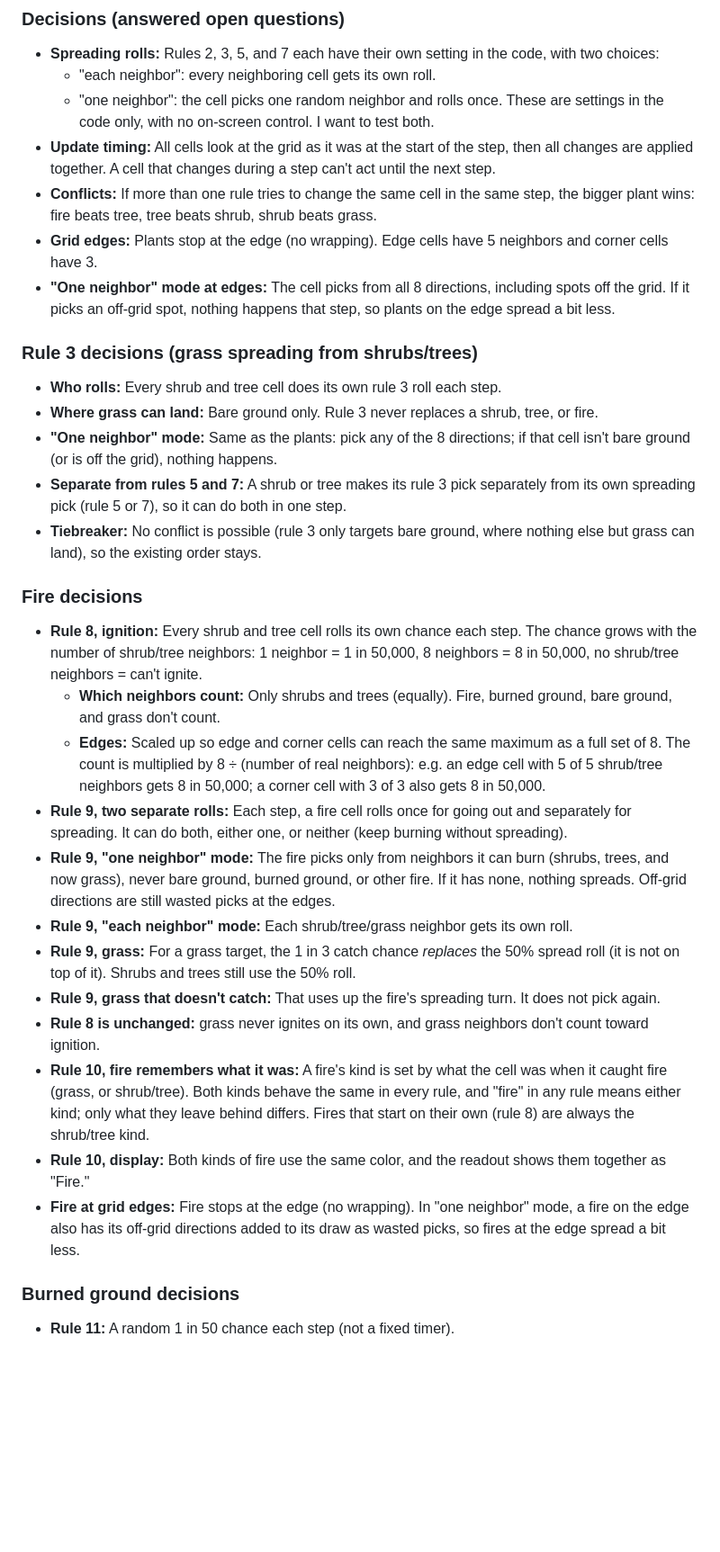
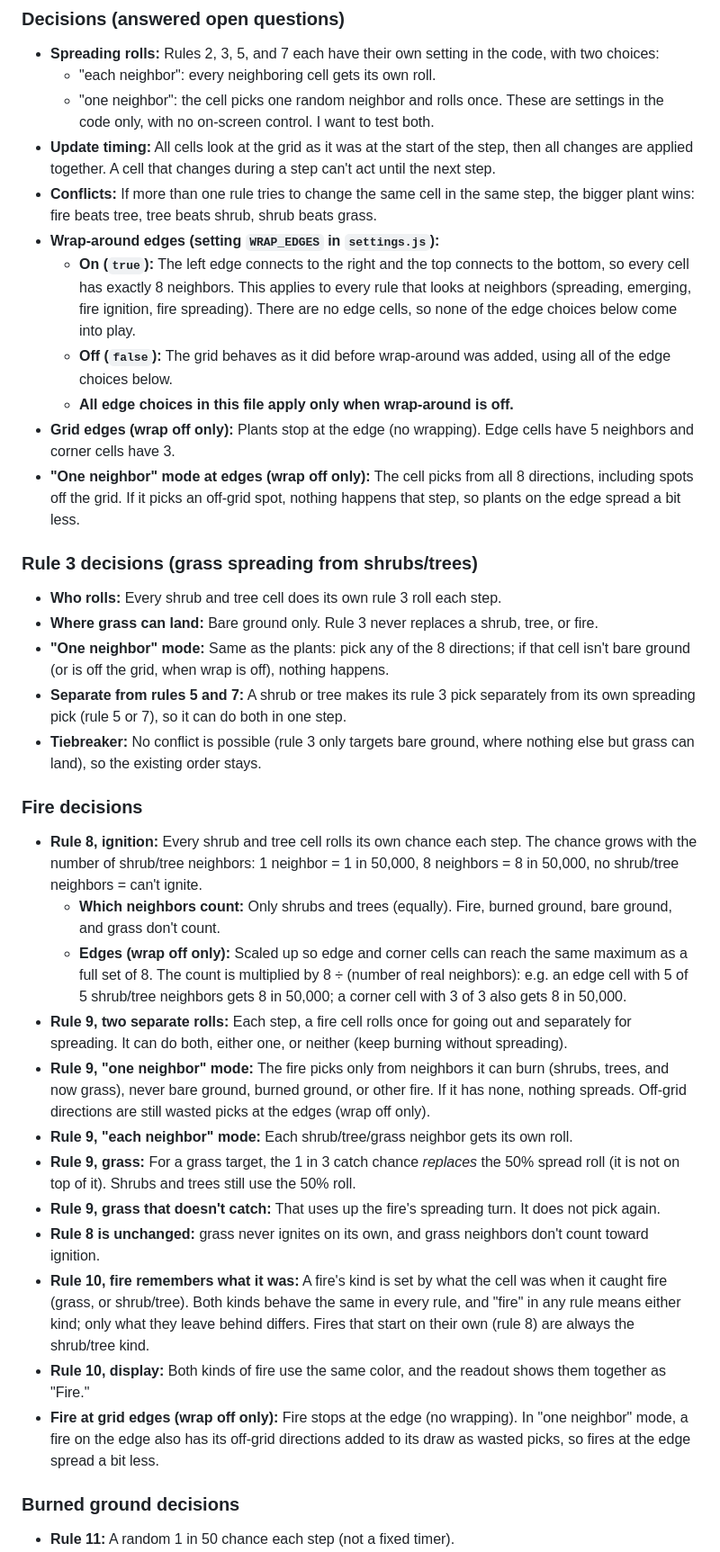
Before and after one commit to mte222/design6197-project1, a Markdown page: CLAUDE.md, the part around the change. Shown at 90% size. Drawn GitHub-style; blank space fills up the shorter version.

Commit message:
Describe wrap-around edges setting in CLAUDE.md
Co-Authored-By: Claude Opus 5.5 <noreply@anthropic.com>

```diff
--- a/CLAUDE.md
+++ b/CLAUDE.md
@@ -42,29 +42,33 @@ Cell types: bare ground, grass/wildflowers, shrub, tree, fire, burned ground.
   These are settings in the code only, with no on-screen control. I want to test both.
 - **Update timing:** All cells look at the grid as it was at the start of the step, then all changes are applied together. A cell that changes during a step can't act until the next step.
 - **Conflicts:** If more than one rule tries to change the same cell in the same step, the bigger plant wins: fire beats tree, tree beats shrub, shrub beats grass.
-- **Grid edges:** Plants stop at the edge (no wrapping). Edge cells have 5 neighbors and corner cells have 3.
-- **"One neighbor" mode at edges:** The cell picks from all 8 directions, including spots off the grid. If it picks an off-grid spot, nothing happens that step, so plants on the edge spread a bit less.
+- **Wrap-around edges (setting `WRAP_EDGES` in `settings.js`):**
+  - **On (`true`):** The left edge connects to the right and the top connects to the bottom, so every cell has exactly 8 neighbors. This applies to every rule that looks at neighbors (spreading, emerging, fire ignition, fire spreading). There are no edge cells, so none of the edge choices below come into play.
+  - **Off (`false`):** The grid behaves as it did before wrap-around was added, using all of the edge choices below.
+  - **All edge choices in this file apply only when wrap-around is off.**
+- **Grid edges (wrap off only):** Plants stop at the edge (no wrapping). Edge cells have 5 neighbors and corner cells have 3.
+- **"One neighbor" mode at edges (wrap off only):** The cell picks from all 8 directions, including spots off the grid. If it picks an off-grid spot, nothing happens that step, so plants on the edge spread a bit less.
 
 ### Rule 3 decisions (grass spreading from shrubs/trees)
 - **Who rolls:** Every shrub and tree cell does its own rule 3 roll each step.
 - **Where grass can land:** Bare ground only. Rule 3 never replaces a shrub, tree, or fire.
-- **"One neighbor" mode:** Same as the plants: pick any of the 8 directions; if that cell isn't bare ground (or is off the grid), nothing happens.
+- **"One neighbor" mode:** Same as the plants: pick any of the 8 directions; if that cell isn't bare ground (or is off the grid, when wrap is off), nothing happens.
 - **Separate from rules 5 and 7:** A shrub or tree makes its rule 3 pick separately from its own spreading pick (rule 5 or 7), so it can do both in one step.
 - **Tiebreaker:** No conflict is possible (rule 3 only targets bare ground, where nothing else but grass can land), so the existing order stays.
 
 ### Fire decisions
 - **Rule 8, ignition:** Every shrub and tree cell rolls its own chance each step. The chance grows with the number of shrub/tree neighbors: 1 neighbor = 1 in 50,000, 8 neighbors = 8 in 50,000, no shrub/tree neighbors = can't ignite.
   - **Which neighbors count:** Only shrubs and trees (equally). Fire, burned ground, bare ground, and grass don't count.
-  - **Edges:** Scaled up so edge and corner cells can reach the same maximum as a full set of 8. The count is multiplied by 8 ÷ (number of real neighbors): e.g. an edge cell with 5 of 5 shrub/tree neighbors gets 8 in 50,000; a corner cell with 3 of 3 also gets 8 in 50,000.
+  - **Edges (wrap off only):** Scaled up so edge and corner cells can reach the same maximum as a full set of 8. The count is multiplied by 8 ÷ (number of real neighbors): e.g. an edge cell with 5 of 5 shrub/tree neighbors gets 8 in 50,000; a corner cell with 3 of 3 also gets 8 in 50,000.
 - **Rule 9, two separate rolls:** Each step, a fire cell rolls once for going out and separately for spreading. It can do both, either one, or neither (keep burning without spreading).
-- **Rule 9, "one neighbor" mode:** The fire picks only from neighbors it can burn (shrubs, trees, and now grass), never bare ground, burned ground, or other fire. If it has none, nothing spreads. Off-grid directions are still wasted picks at the edges.
+- **Rule 9, "one neighbor" mode:** The fire picks only from neighbors it can burn (shrubs, trees, and now grass), never bare ground, burned ground, or other fire. If it has none, nothing spreads. Off-grid directions are still wasted picks at the edges (wrap off only).
 - **Rule 9, "each neighbor" mode:** Each shrub/tree/grass neighbor gets its own roll.
 - **Rule 9, grass:** For a grass target, the 1 in 3 catch chance *replaces* the 50% spread roll (it is not on top of it). Shrubs and trees still use the 50% roll.
 - **Rule 9, grass that doesn't catch:** That uses up the fire's spreading turn. It does not pick again.
 - **Rule 8 is unchanged:** grass never ignites on its own, and grass neighbors don't count toward ignition.
 - **Rule 10, fire remembers what it was:** A fire's kind is set by what the cell was when it caught fire (grass, or shrub/tree). Both kinds behave the same in every rule, and "fire" in any rule means either kind; only what they leave behind differs. Fires that start on their own (rule 8) are always the shrub/tree kind.
 - **Rule 10, display:** Both kinds of fire use the same color, and the readout shows them together as "Fire."
-- **Fire at grid edges:** Fire stops at the edge (no wrapping). In "one neighbor" mode, a fire on the edge also has its off-grid directions added to its draw as wasted picks, so fires at the edge spread a bit less.
+- **Fire at grid edges (wrap off only):** Fire stops at the edge (no wrapping). In "one neighbor" mode, a fire on the edge also has its off-grid directions added to its draw as wasted picks, so fires at the edge spread a bit less.
 
 ### Burned ground decisions
 - **Rule 11:** A random 1 in 50 chance each step (not a fixed timer).
```
